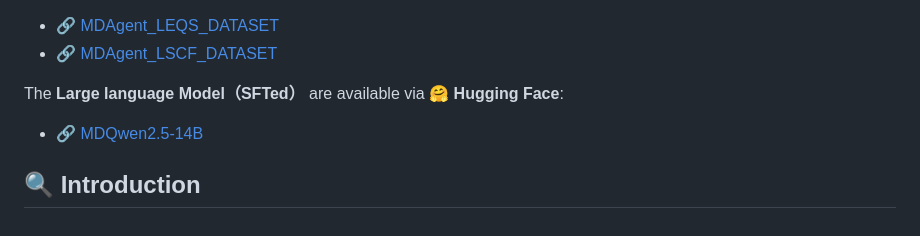
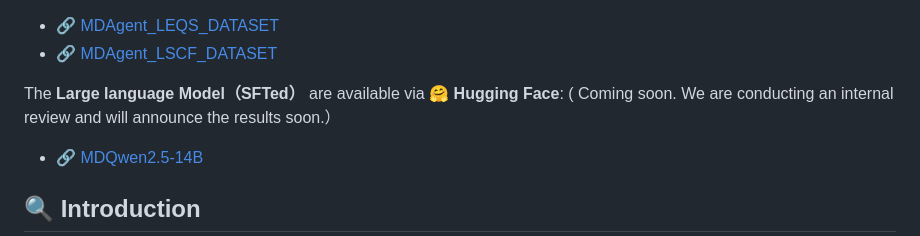
Before and after one commit to FredericVAN/PKU_MDAgent, a Markdown page: README.md, the part around the change. Rendered like a GitHub page.

```diff
--- a/README.md
+++ b/README.md
@@ -14,7 +14,7 @@ The **datasets** are available in the **`PaperDataset`** folder of the article o
 - 🔗 [MDAgent_LSCF_DATASET](https://huggingface.co/datasets/FredericFan/MDAgent_LSCF_DATASET)
 
 The **Large language Model（SFTed）** are available via 🤗 **Hugging Face**:
-
+( Coming soon. We are conducting an internal review and will announce the results soon.）
 - 🔗 [MDQwen2.5-14B](https://huggingface.co/FredericFan/MDQwen2.5-14B)
 
 
```
